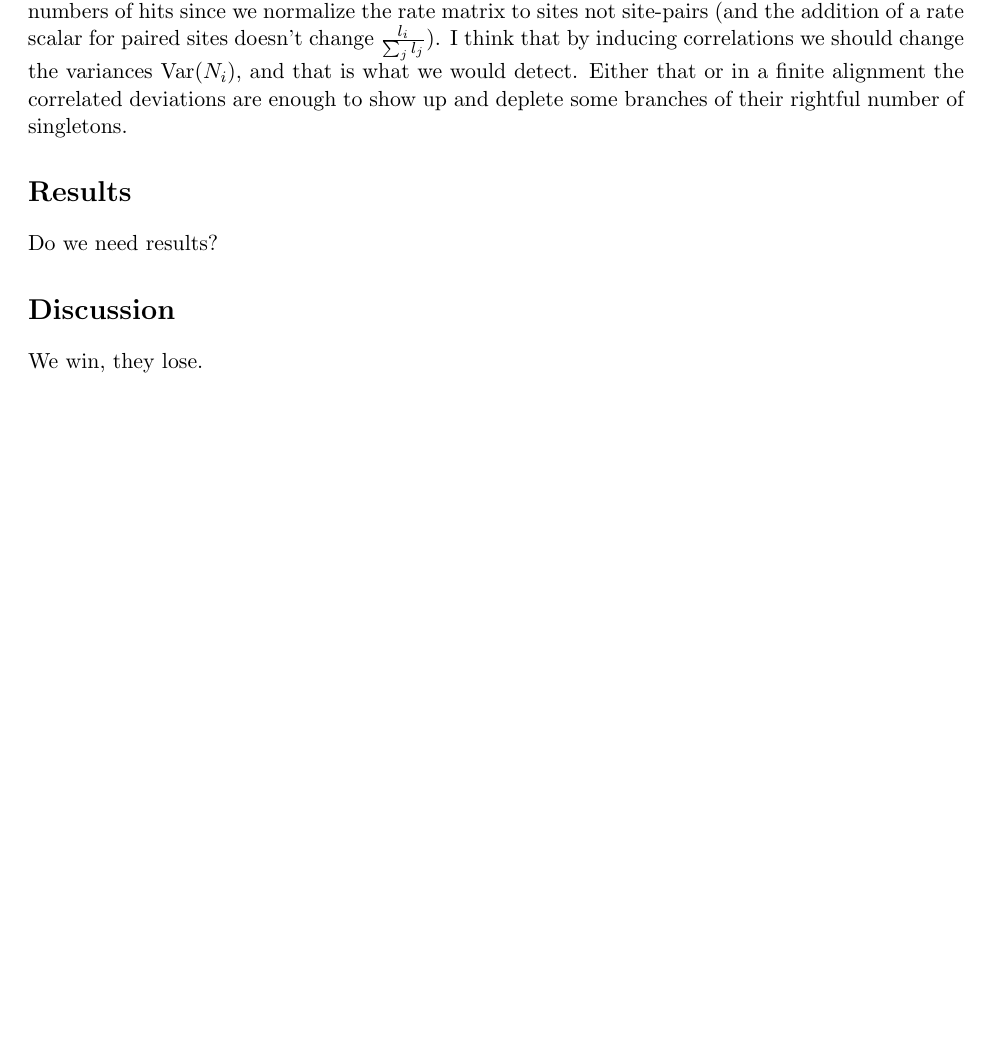
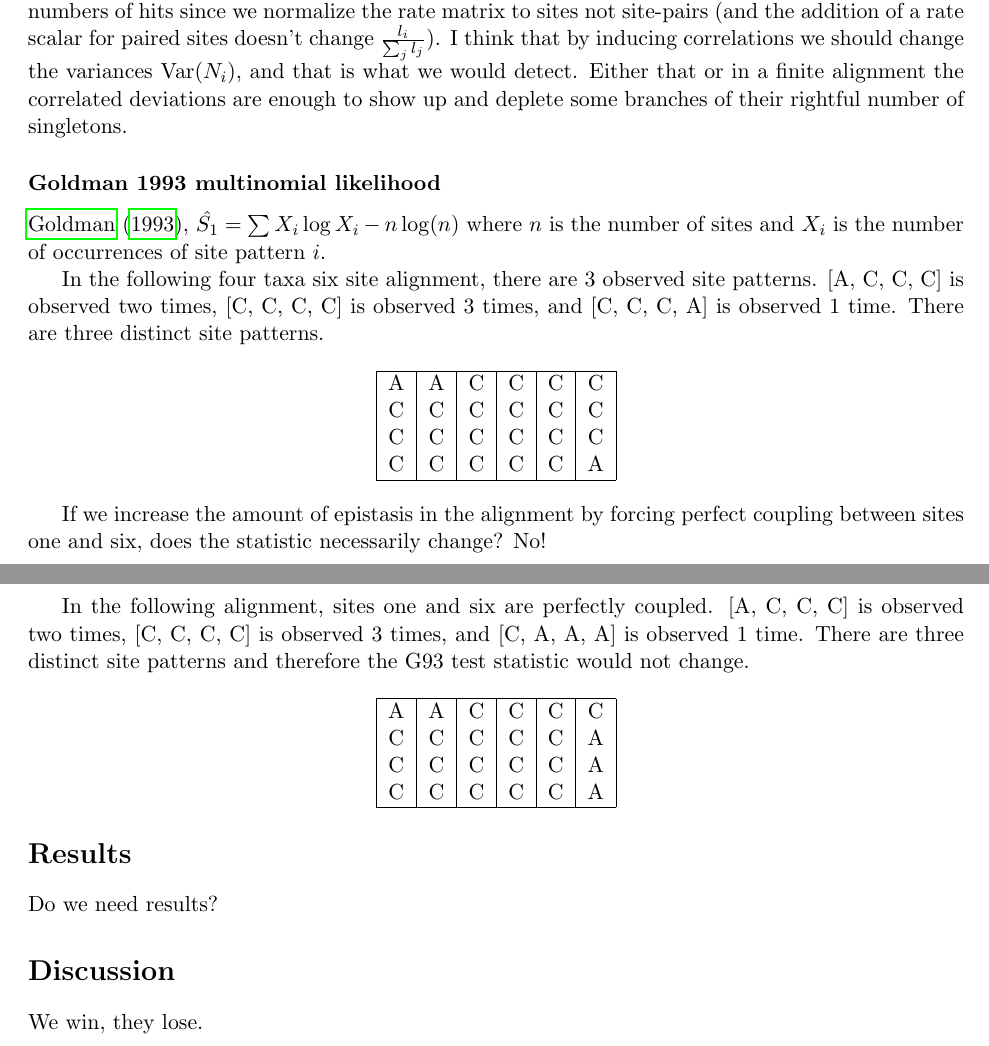
Before and after one commit to robertahunt/phyload, a LaTeX paper (notes/main.tex): part of page 7 of 8 before the commit and two parts of pages 7 and 8 of 9 after it, the two joined at a grey line, cut so that both start at the same text, the shorter picture padded with empty space. Compiled offline with pdfLaTeX.

Commit message:
added some G93 notes

```diff
--- a/notes/main.tex
+++ b/notes/main.tex
@@ -292,7 +292,42 @@ The addition of epistatic interactions should not in general change the expected
 I think that by inducing correlations we should change the variances $\text{Var}(N_i)$, and that is what we would detect.
 Either that or in a finite alignment the correlated deviations are enough to show up and deplete some branches of their rightful number of singletons.
 
+\subsubsection*{Goldman 1993 multinomial likelihood}
 
+\cite{goldman1993statistical}, $\hat{S_1} = \sum X_i \log{X_i} - n \log(n)$ where $n$ is the number of sites and $X_i$ is the number of occurrences of site pattern $i$.
+
+In the following four taxa six site alignment, there are 3 observed site patterns.
+[A, C, C, C] is observed two times, [C, C, C, C] is observed 3 times, and [C, C, C, A] is observed 1 time.
+There are three distinct site patterns.
+
+\begin{center}
+\begin{tabular}{ |c|c|c|c|c|c|}
+ \hline
+A & A & C &  C & C & C \\
+C & C & C &  C & C & C \\
+C & C & C &  C & C & C \\
+C & C & C  &  C & C & A\\
+ \hline
+\end{tabular}
+\end{center}
+
+If we increase the amount of epistasis in the alignment by forcing perfect coupling between sites one and six, does the statistic necessarily change?
+No!
+
+In the following alignment, sites one and six are perfectly coupled.
+[A, C, C, C] is observed two times, [C, C, C, C] is observed 3 times, and [C, A, A, A] is observed 1 time.
+There are three distinct site patterns and therefore the G93 test statistic would not change.
+
+\begin{center}
+\begin{tabular}{ |c|c|c|c|c|c|}
+ \hline
+A & A & C &  C & C & C \\
+C & C & C &  C & C & A \\
+C & C & C &  C & C & A \\
+C & C & C  &  C & C & A\\
+ \hline
+\end{tabular}
+\end{center}
 
 \section*{Results\label{sec:results}}
 
```
